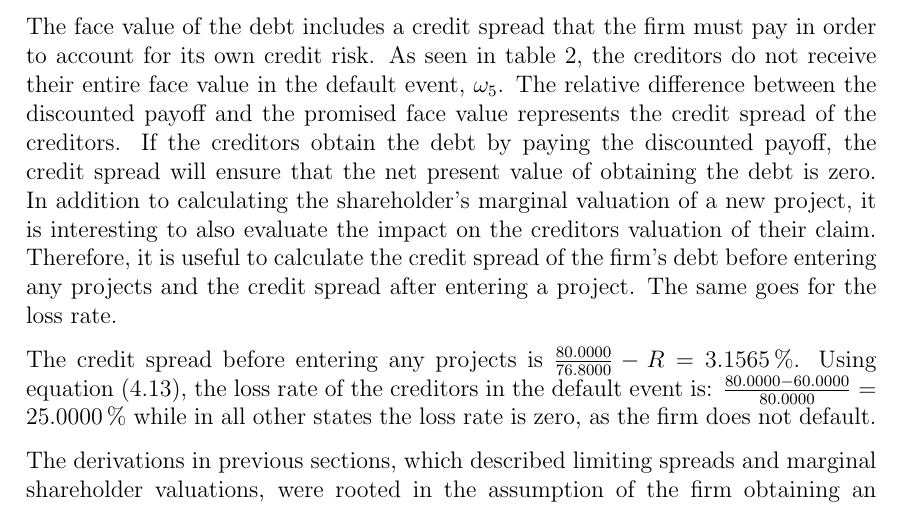
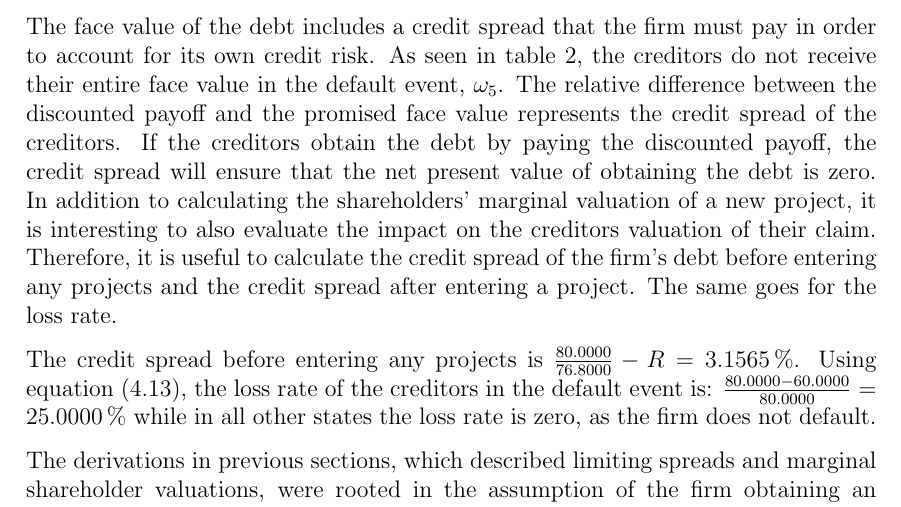
Before and after one commit to sebastianbaltser/master-thesis, a LaTeX thesis (thesis/main.tex, which reads thesis/content/body-matter/single-period-model/examples/risk-free-project/introduction.tex): part of page 41 of 56, cut so that both start at the same text. Compiled offline with pdfLaTeX.

Commit message:
Fix grammar
Co-authored-by: SebastianAgergaard <53473607+SebastianAgergaard@users.noreply.github.com>

```diff
--- a/thesis/content/body-matter/single-period-model/examples/risk-free-project/introduction.tex
+++ b/thesis/content/body-matter/single-period-model/examples/risk-free-project/introduction.tex
@@ -49,7 +49,7 @@
     represents the credit spread of the creditors.
     If the creditors obtain the debt by paying the discounted payoff,
     the credit spread will ensure that the net present value of obtaining the debt is zero.
-    In addition to calculating the shareholder's marginal valuation of a new project,
+    In addition to calculating the shareholders' marginal valuation of a new project,
     it is interesting to also evaluate the impact on the creditors valuation of their claim.
     Therefore, it is useful to calculate the credit spread of the firm's debt
     before entering any projects and the credit spread after entering a project.
```
